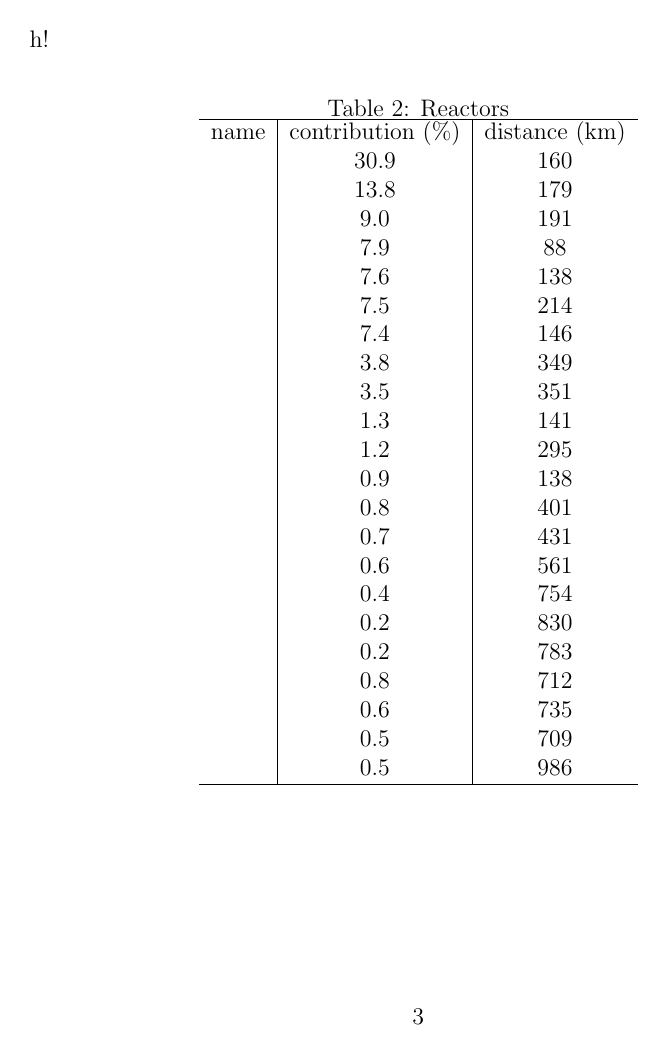
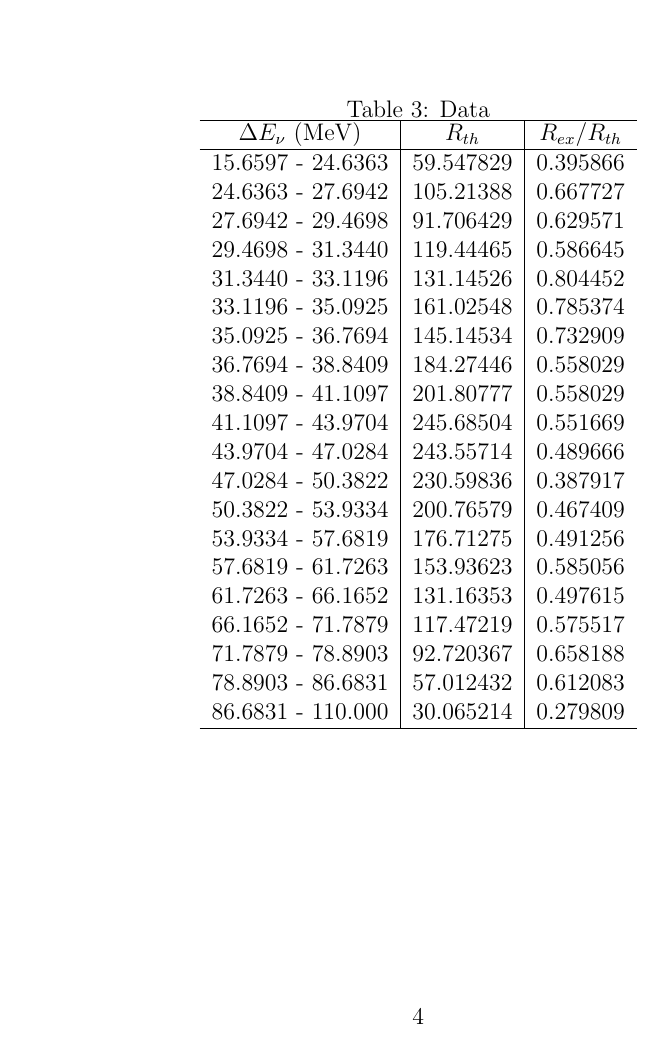
Before and after one commit to GEFAN-Unicamp/KamLAND---Pedro-H., a LaTeX document (readme.tex): page 3 of 3 before the commit and page 4 of 4 after it. Compiled offline with pdfLaTeX.

Commit message:
more details

```diff
--- a/readme.tex
+++ b/readme.tex
@@ -123,6 +123,41 @@ We assume the same flux composition for all reactors. We use 22 reactors with th
   \end{center}
 \end{table}
 
+The data are presented in table~\ref{tab:data}, ``graphically reduced'' from KamLAND paper.
+
+\begin{table}[h!]
+  \begin{center}
+    \caption{Data}
+    \label{tab:data}
+    \begin{tabular}{c|c|c}
+      \hline
+      $\Delta E_\nu$ (MeV) &     $R_{th}$    & $R_{ex}/R_{th}$ \\
+      \hline
+      15.6597 - 24.6363 &     59.547829 &       0.395866 \\
+      24.6363 - 27.6942 &     105.21388 &       0.667727 \\
+      27.6942 - 29.4698 &     91.706429 &       0.629571 \\
+      29.4698 - 31.3440 &     119.44465 &       0.586645 \\
+      31.3440 - 33.1196 &     131.14526 &       0.804452 \\
+      33.1196 - 35.0925 &     161.02548 &       0.785374 \\
+      35.0925 - 36.7694 &     145.14534 &       0.732909 \\
+      36.7694 - 38.8409 &     184.27446 &       0.558029 \\
+      38.8409 - 41.1097 &     201.80777 &       0.558029 \\
+      41.1097 - 43.9704 &     245.68504 &       0.551669 \\
+      43.9704 - 47.0284 &     243.55714 &       0.489666 \\
+      47.0284 - 50.3822 &     230.59836 &       0.387917 \\
+      50.3822 - 53.9334 &     200.76579 &       0.467409 \\
+      53.9334 - 57.6819 &     176.71275 &       0.491256 \\
+      57.6819 - 61.7263 &     153.93623 &       0.585056 \\
+      61.7263 - 66.1652 &     131.16353 &       0.497615 \\
+      66.1652 - 71.7879 &     117.47219 &       0.575517 \\
+      71.7879 - 78.8903 &     92.720367 &       0.658188 \\
+      78.8903 - 86.6831 &     57.012432 &       0.612083 \\
+      86.6831 - 110.000 &     30.065214 &       0.279809 \\
+      \hline
+    \end{tabular}
+  \end{center}
+\end{table}
+
 \begin{thebibliography}{99}
 
 %\cite{Vogel:1999zy}
```
Also changed, not shown: readme.pdf, readme.tex (4 more changed lines), 2 other files.
